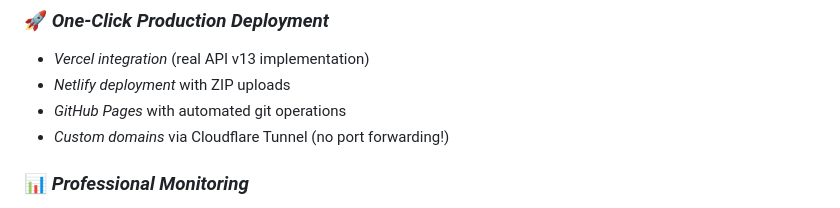
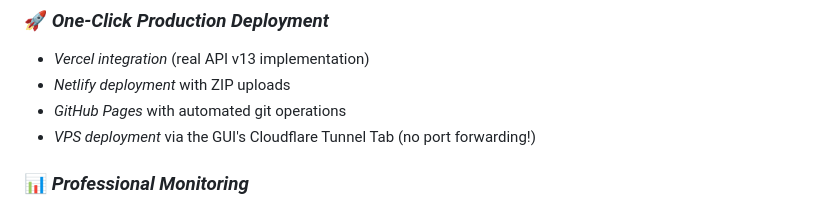
Before and after one commit to ParzivalHack/SWH, a Markdown page: README.md, the part around the change. GitHub-like rendering.

```diff
--- a/README.md
+++ b/README.md
@@ -53,7 +53,7 @@ Turn any folder into a production-ready secure website in 30 seconds
 - *Vercel integration* (real API v13 implementation)
 - *Netlify deployment* with ZIP uploads
 - *GitHub Pages* with automated git operations
-- *Custom domains* via Cloudflare Tunnel (no port forwarding!)
+- *VPS deployment* via the GUI's Cloudflare Tunnel Tab (no port forwarding!)
 
 ### 📊 *Professional Monitoring*
 - *Real-time performance metrics* (response time, throughput, errors)
```
